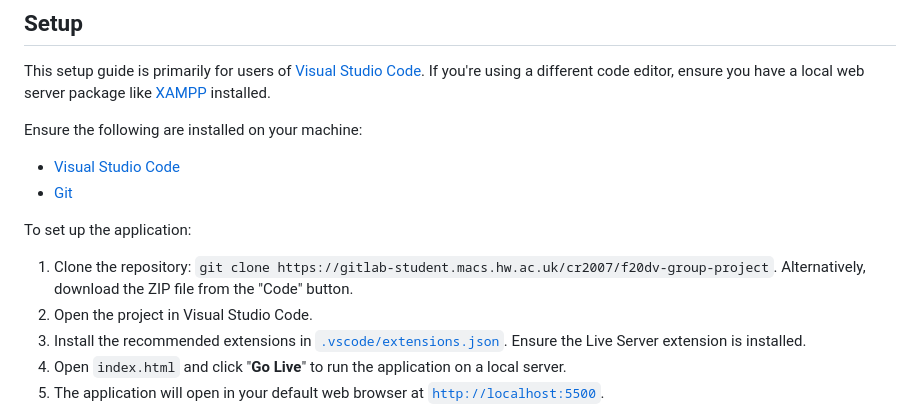
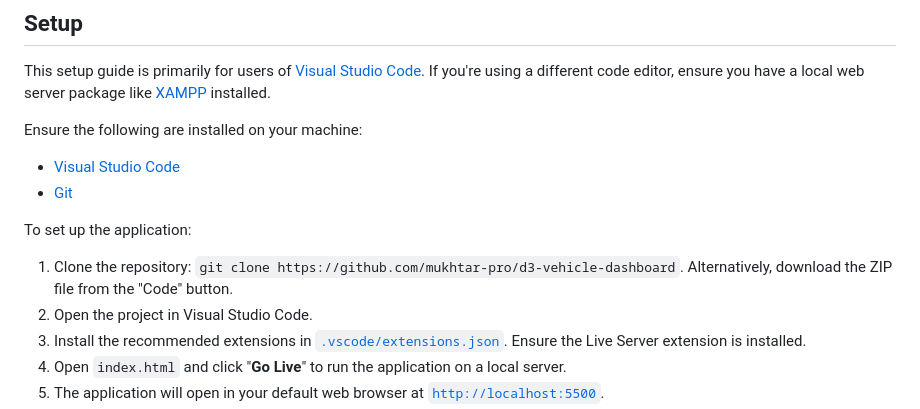
Before and after one commit to mukhtar-pro/d3-vehicle-dashboard, a Markdown page: README.md, the part around one of its changes. Drawn GitHub-style.

```diff
--- a/README.md
+++ b/README.md
@@ -37,7 +37,7 @@ Ensure the following are installed on your machine:
 
 To set up the application:
 
-1. Clone the repository: `git clone https://gitlab-student.macs.hw.ac.uk/cr2007/f20dv-group-project`. Alternatively, download the ZIP file from the "Code" button.
+1. Clone the repository: `git clone https://github.com/mukhtar-pro/d3-vehicle-dashboard`. Alternatively, download the ZIP file from the "Code" button.
 2. Open the project in Visual Studio Code.
 3. Install the recommended extensions in [`.vscode/extensions.json`](./.vscode/extensions.json). Ensure the Live Server extension is installed.
 4. Open `index.html` and click "**Go Live**" to run the application on a local server.
```
Also changed, not shown: other parts of README.md (+0 -4 lines).
